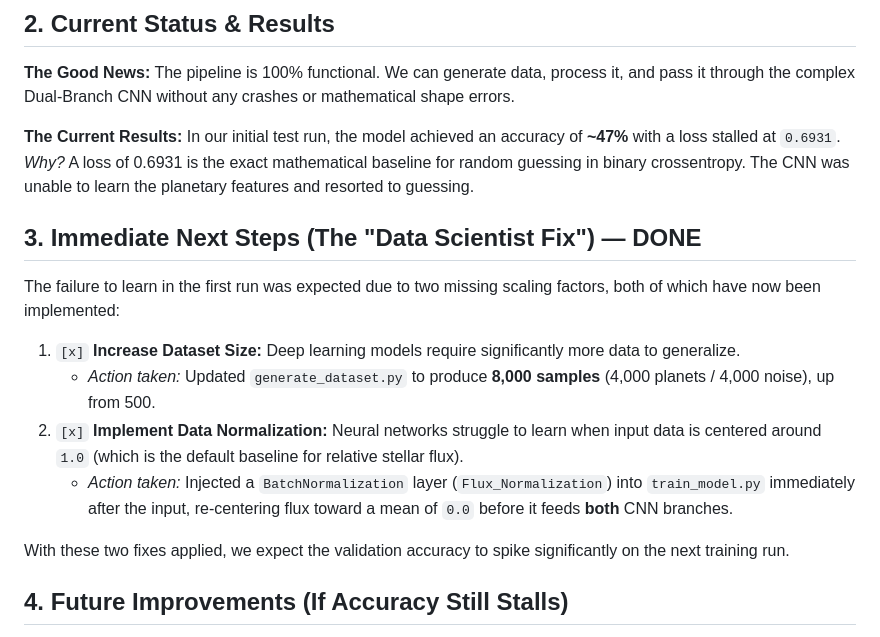
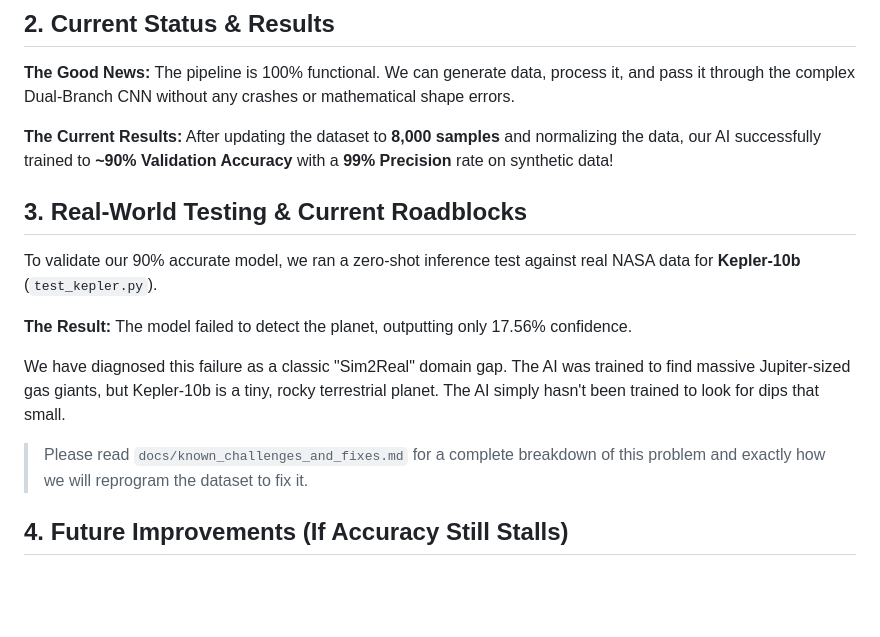
Before and after one commit to RAJ-A58/BAH26_Exoplanet_Detection, a Markdown page: docs/current_progress.md, the part around the change. Drawn GitHub-style; blank space fills up the shorter version.

Commit message:
Add documentation on the Sim2Real domain gap and Kepler-10b failure

```diff
--- a/docs/current_progress.md
+++ b/docs/current_progress.md
@@ -17,19 +17,17 @@ We have successfully established an end-to-end data engineering and deep learnin
 **The Good News:** The pipeline is 100% functional. We can generate data, process it, and pass it through the complex Dual-Branch CNN without any crashes or mathematical shape errors.
 
 **The Current Results:**
-In our initial test run, the model achieved an accuracy of **~47%** with a loss stalled at `0.6931`.
-*Why?* A loss of 0.6931 is the exact mathematical baseline for random guessing in binary crossentropy. The CNN was unable to learn the planetary features and resorted to guessing.
+After updating the dataset to **8,000 samples** and normalizing the data, our AI successfully trained to **~90% Validation Accuracy** with a **99% Precision** rate on synthetic data!
 
-## 3. Immediate Next Steps (The "Data Scientist Fix") — DONE
+## 3. Real-World Testing & Current Roadblocks
 
-The failure to learn in the first run was expected due to two missing scaling factors, both of which have now been implemented:
+To validate our 90% accurate model, we ran a zero-shot inference test against real NASA data for **Kepler-10b** (`test_kepler.py`).
 
-1.  `[x]` **Increase Dataset Size:** Deep learning models require significantly more data to generalize.
-    *   *Action taken:* Updated `generate_dataset.py` to produce **8,000 samples** (4,000 planets / 4,000 noise), up from 500.
-2.  `[x]` **Implement Data Normalization:** Neural networks struggle to learn when input data is centered around `1.0` (which is the default baseline for relative stellar flux).
-    *   *Action taken:* Injected a `BatchNormalization` layer (`Flux_Normalization`) into `train_model.py` immediately after the input, re-centering flux toward a mean of `0.0` before it feeds **both** CNN branches.
+**The Result:** The model failed to detect the planet, outputting only 17.56% confidence.
 
-With these two fixes applied, we expect the validation accuracy to spike significantly on the next training run.
+We have diagnosed this failure as a classic "Sim2Real" domain gap. The AI was trained to find massive Jupiter-sized gas giants, but Kepler-10b is a tiny, rocky terrestrial planet. The AI simply hasn't been trained to look for dips that small.
+
+> Please read `docs/known_challenges_and_fixes.md` for a complete breakdown of this problem and exactly how we will reprogram the dataset to fix it.
 
 ## 4. Future Improvements (If Accuracy Still Stalls)
 
```
Also changed, not shown: docs/known_challenges_and_fixes.md (added, +24 -0 lines).
